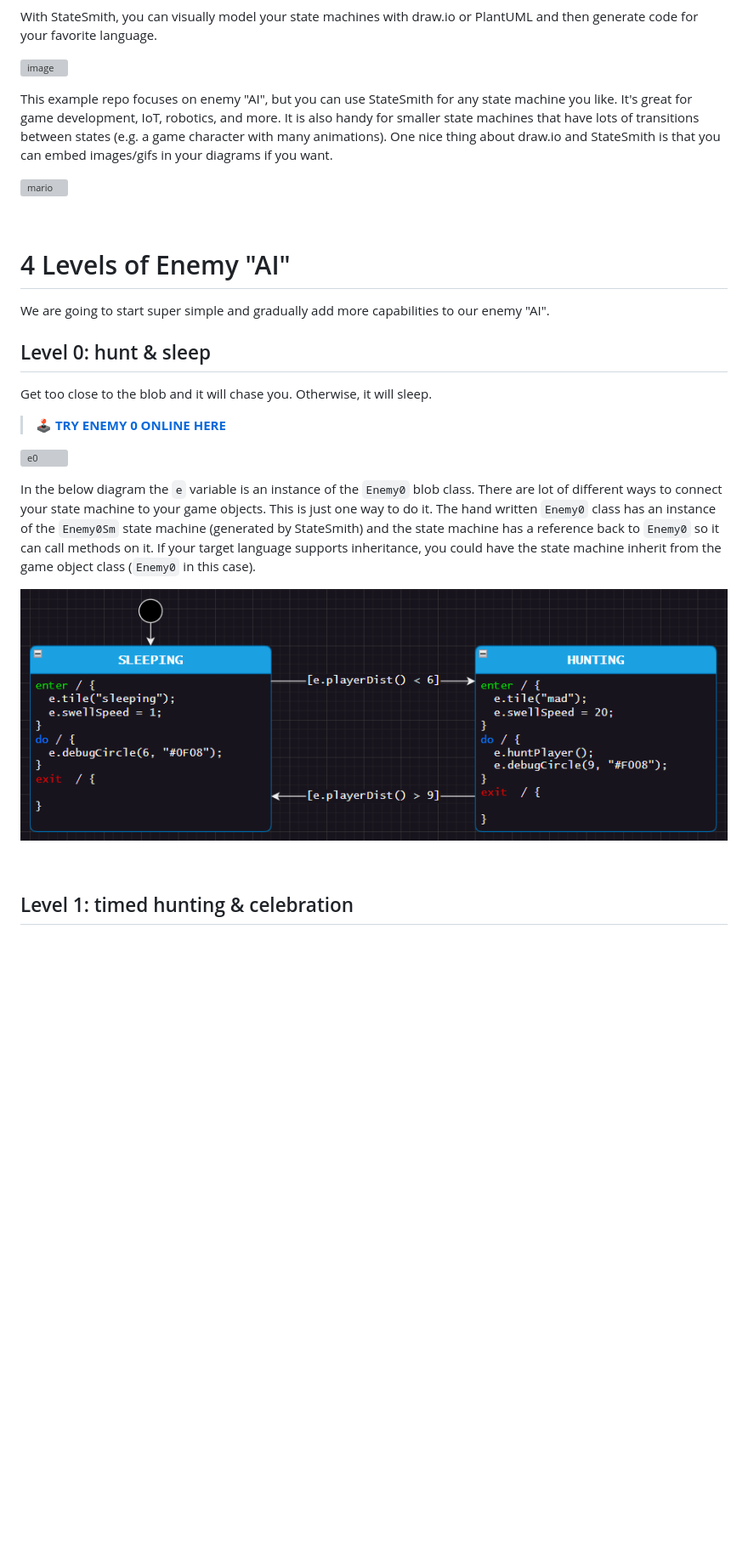
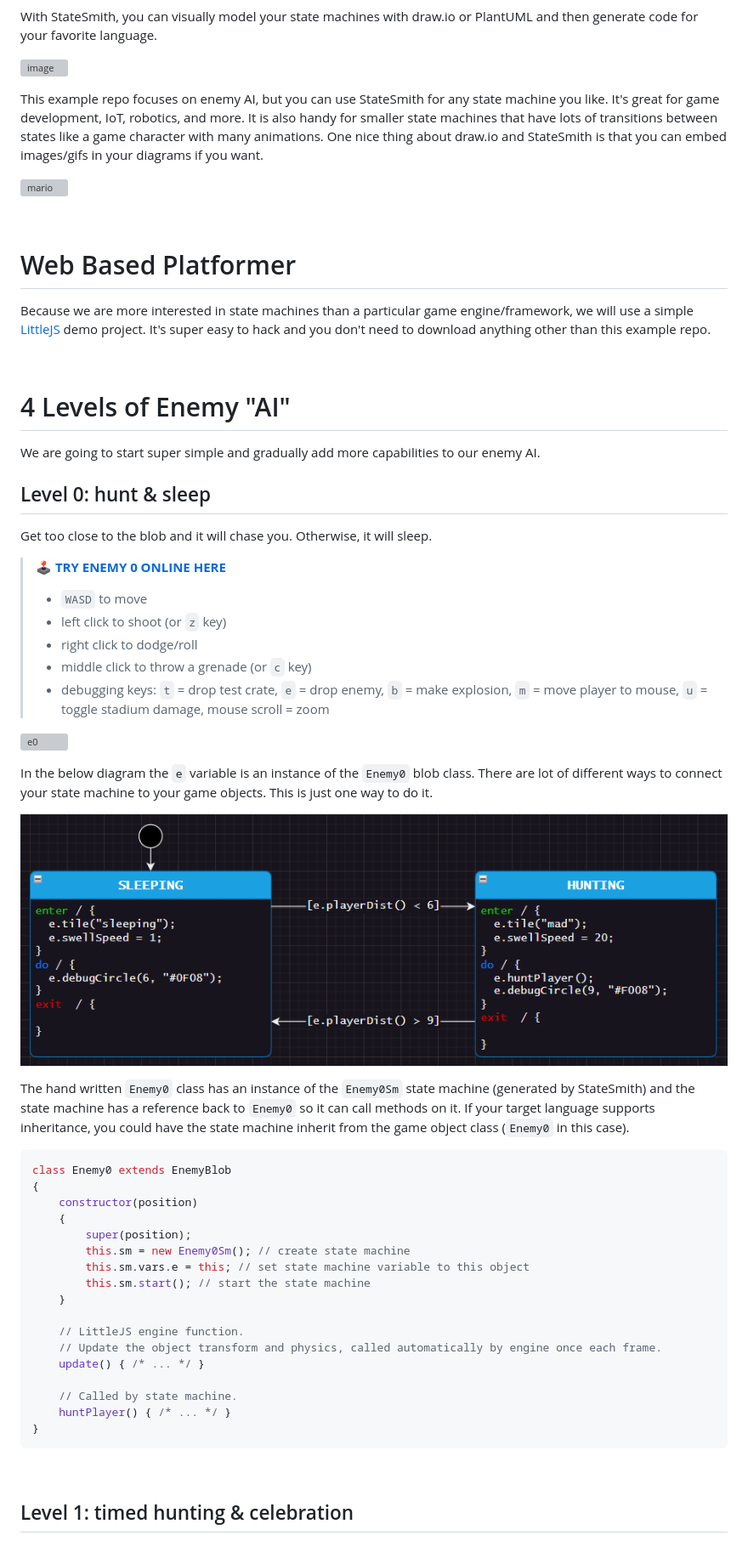
Before and after one commit to adamfk/game-fsm-examples, a Markdown page: README.md, the part around one of its changes. Shown at 85% size. Drawn GitHub-style; blank space fills up the shorter version; grey boxes are pictures that could not be loaded.

````diff
--- a/README.md
+++ b/README.md
@@ -22,29 +25,60 @@ With StateSmith, you can visually model your state machines with draw.io or Plan
 
 ![image](https://github.com/user-attachments/assets/0393e861-ffb2-4b92-852d-79e2532404d8)
 
-This example repo focuses on enemy "AI", but you can use StateSmith for any state machine you like. It's great for game development, IoT, robotics, and more. It is also handy for smaller state machines that have lots of transitions between states (e.g. a game character with many animations). One nice thing about draw.io and StateSmith is that you can embed images/gifs in your diagrams if you want.
+This example repo focuses on enemy AI, but you can use StateSmith for any state machine you like. It's great for game development, IoT, robotics, and more. It is also handy for smaller state machines that have lots of transitions between states like a game character with many animations. One nice thing about draw.io and StateSmith is that you can embed images/gifs in your diagrams if you want.
 
 ![mario](https://github.com/user-attachments/assets/f5835d30-88da-4e5e-8085-a8a31d08cd75)
 
 
 <br>
 
+# Web Based Platformer
+Because we are more interested in state machines than a particular game engine/framework, we will use a simple [LittleJS](https://github.com/KilledByAPixel/LittleJS/) demo project. It's super easy to hack and you don't need to download anything other than this example repo.
+
+
+<br>
+
 # 4 Levels of Enemy "AI"
-We are going to start super simple and gradually add more capabilities to our enemy "AI".
+We are going to start super simple and gradually add more capabilities to our enemy AI.
 
 
 ## Level 0: hunt & sleep
 Get too close to the blob and it will chase you. Otherwise, it will sleep.
 
 > **[🕹️ TRY ENEMY 0 ONLINE HERE](https://adamfk.github.io/game-fsm-examples/?enemyId=0)**
+> - `WASD` to move
+> - left click to shoot (or `z` key)
+> - right click to dodge/roll
+> - middle click to throw a grenade (or `c` key)
+> - debugging keys: `t` = drop test crate, `e` = drop enemy, `b` = make explosion, `m` = move player to mouse, `u` = toggle stadium damage, mouse scroll = zoom
 
 ![e0](https://github.com/user-attachments/assets/fccdc8af-ef27-45a1-a34e-6ef21531595a)
 
-In the below diagram the `e` variable is an instance of the `Enemy0` blob class. There are lot of different ways to connect your state machine to your game objects. This is just one way to do it. The hand written `Enemy0` class has an instance of the `Enemy0Sm` state machine (generated by StateSmith) and the state machine has a reference back to `Enemy0` so it can call methods on it. If your target language supports inheritance, you could have the state machine inherit from the game object class (`Enemy0` in this case).
+In the below diagram the `e` variable is an instance of the `Enemy0` blob class. There are lot of different ways to connect your state machine to your game objects. This is just one way to do it.
 
 ![](docs/e0.png)
 
+The hand written `Enemy0` class has an instance of the `Enemy0Sm` state machine (generated by StateSmith) and the state machine has a reference back to `Enemy0` so it can call methods on it. If your target language supports inheritance, you could have the state machine inherit from the game object class (`Enemy0` in this case).
 
+```javascript
+class Enemy0 extends EnemyBlob
+{
+    constructor(position)
+    {
+        super(position);
+        this.sm = new Enemy0Sm(); // create state machine
+        this.sm.vars.e = this; // set state machine variable to this object
+        this.sm.start(); // start the state machine
+    }
+
+    // LittleJS engine function.
+    // Update the object transform and physics, called automatically by engine once each frame.
+    update() { /* ... */ }
+
+    // Called by state machine.
+    huntPlayer() { /* ... */ }
+}
+```
 
 <br>
 
````
Also changed, not shown: other parts of README.md (+62 -40 lines), docs/e2-exit.png (added), docs/e2-overview.png (added), docs/e3-waking.png (added), 7 other files.
